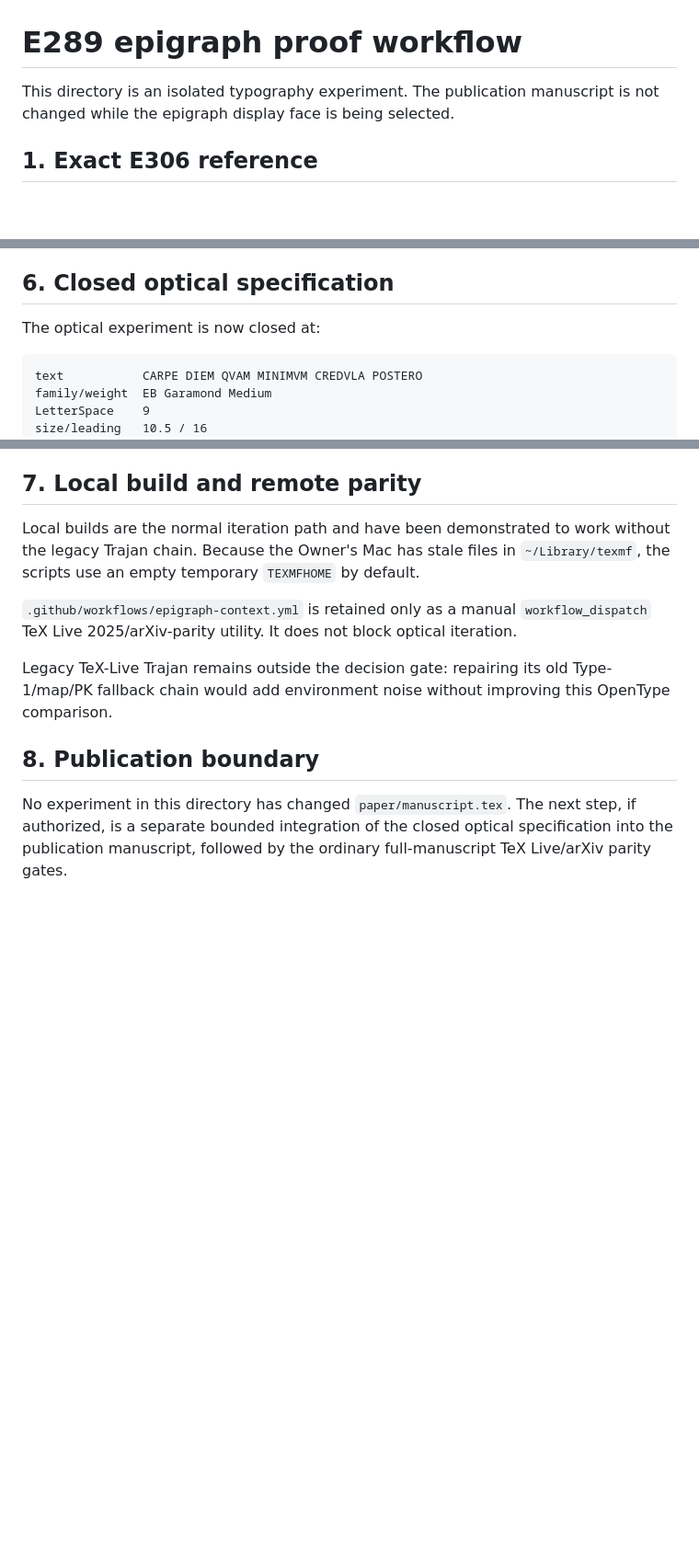
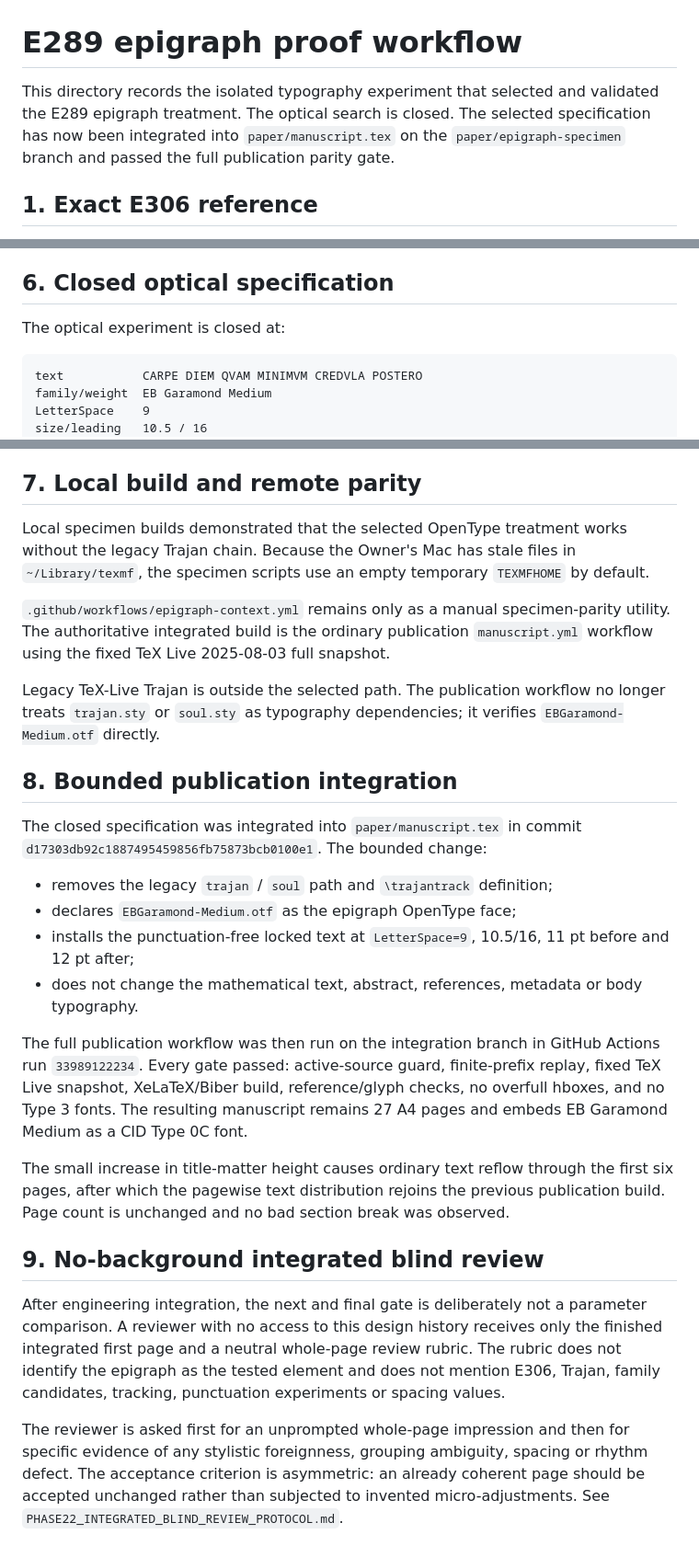
Before and after one commit to Yuren-Tang/erdos-289, a Markdown page: paper/epigraph/README.md, 3 parts joined by grey strips. Shown at 92% size. Drawn GitHub-style; blank space fills up the shorter version.

Commit message:
Record epigraph integration and parity closure

````diff
--- a/paper/epigraph/README.md
+++ b/paper/epigraph/README.md
@@ -1,7 +1,9 @@
 # E289 epigraph proof workflow
 
-This directory is an isolated typography experiment. The publication manuscript
-is not changed while the epigraph display face is being selected.
+This directory records the isolated typography experiment that selected and
+validated the E289 epigraph treatment. The optical search is closed. The selected
+specification has now been integrated into `paper/manuscript.tex` on the
+`paper/epigraph-specimen` branch and passed the full publication parity gate.
 
 ## 1. Exact E306 reference
 
@@ -121,7 +123,7 @@ separate element.
 
 ## 6. Closed optical specification
 
-The optical experiment is now closed at:
+The optical experiment is closed at:
 
 ```text
 text           CARPE DIEM QVAM MINIMVM CREDVLA POSTERO
@@ -141,21 +143,52 @@ values inside the observed perceptual-equivalence bands.
 
 ## 7. Local build and remote parity
 
-Local builds are the normal iteration path and have been demonstrated to work
+Local specimen builds demonstrated that the selected OpenType treatment works
 without the legacy Trajan chain. Because the Owner's Mac has stale files in
-`~/Library/texmf`, the scripts use an empty temporary `TEXMFHOME` by default.
+`~/Library/texmf`, the specimen scripts use an empty temporary `TEXMFHOME` by
+default.
 
-`.github/workflows/epigraph-context.yml` is retained only as a manual
-`workflow_dispatch` TeX Live 2025/arXiv-parity utility. It does not block optical
-iteration.
+`.github/workflows/epigraph-context.yml` remains only as a manual specimen-parity
+utility. The authoritative integrated build is the ordinary publication
+`manuscript.yml` workflow using the fixed TeX Live 2025-08-03 full snapshot.
 
-Legacy TeX-Live Trajan remains outside the decision gate: repairing its old
-Type-1/map/PK fallback chain would add environment noise without improving this
-OpenType comparison.
+Legacy TeX-Live Trajan is outside the selected path. The publication workflow no
+longer treats `trajan.sty` or `soul.sty` as typography dependencies; it verifies
+`EBGaramond-Medium.otf` directly.
 
-## 8. Publication boundary
+## 8. Bounded publication integration
 
-No experiment in this directory has changed `paper/manuscript.tex`. The next step,
-if authorized, is a separate bounded integration of the closed optical
-specification into the publication manuscript, followed by the ordinary
-full-manuscript TeX Live/arXiv parity gates.
+The closed specification was integrated into `paper/manuscript.tex` in commit
+`d17303db92c1887495459856fb75873bcb0100e1`. The bounded change:
+
+- removes the legacy `trajan` / `soul` path and `\trajantrack` definition;
+- declares `EBGaramond-Medium.otf` as the epigraph OpenType face;
+- installs the punctuation-free locked text at `LetterSpace=9`, 10.5/16,
+  11 pt before and 12 pt after;
+- does not change the mathematical text, abstract, references, metadata or body
+  typography.
+
+The full publication workflow was then run on the integration branch in GitHub
+Actions run `33989122234`. Every gate passed: active-source guard, finite-prefix
+replay, fixed TeX Live snapshot, XeLaTeX/Biber build, reference/glyph checks,
+no overfull hboxes, and no Type 3 fonts. The resulting manuscript remains 27 A4
+pages and embeds EB Garamond Medium as a CID Type 0C font.
+
+The small increase in title-matter height causes ordinary text reflow through the
+first six pages, after which the pagewise text distribution rejoins the previous
+publication build. Page count is unchanged and no bad section break was observed.
+
+## 9. No-background integrated blind review
+
+After engineering integration, the next and final gate is deliberately not a
+parameter comparison. A reviewer with no access to this design history receives
+only the finished integrated first page and a neutral whole-page review rubric.
+The rubric does not identify the epigraph as the tested element and does not
+mention E306, Trajan, family candidates, tracking, punctuation experiments or
+spacing values.
+
+The reviewer is asked first for an unprompted whole-page impression and then for
+specific evidence of any stylistic foreignness, grouping ambiguity, spacing or
+rhythm defect. The acceptance criterion is asymmetric: an already coherent page
+should be accepted unchanged rather than subjected to invented micro-adjustments.
+See `PHASE22_INTEGRATED_BLIND_REVIEW_PROTOCOL.md`.
````
